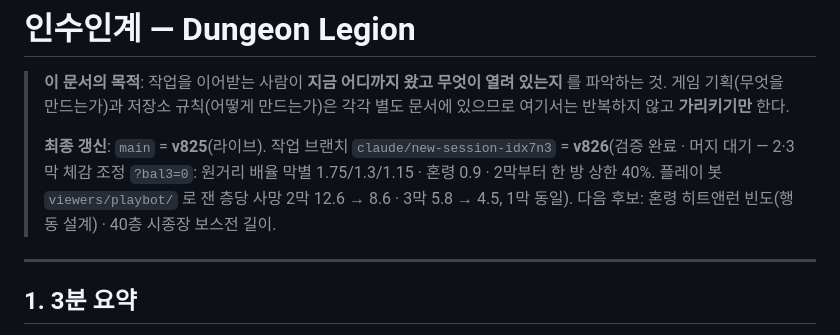
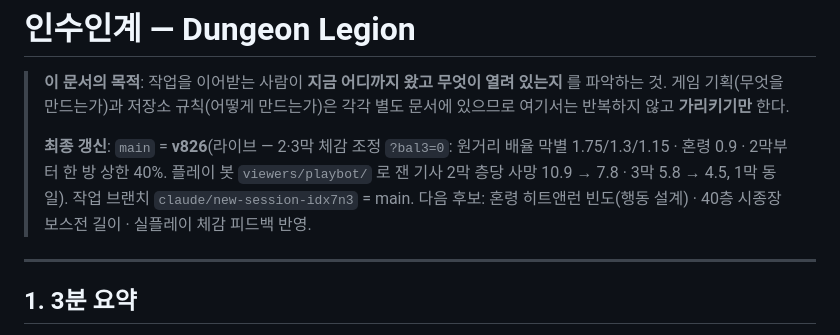
Before and after one commit to PeaceZEKE/my-dungeon, a Markdown page: 인수인계.md, the part around the change. Drawn GitHub-style.

Commit message:
인수인계: main = v826 머지 반영
Co-Authored-By: Claude Fable 5.1 <noreply@anthropic.com>
Claude-Session: https://claude.ai/code/session_014rRmcKkVSDQnkCgrHC2sAG

```diff
--- a/인수인계.md
+++ b/인수인계.md
@@ -4,7 +4,7 @@
 > 파악하는 것. 게임 기획(무엇을 만드는가)과 저장소 규칙(어떻게 만드는가)은 각각 별도
 > 문서에 있으므로 여기서는 반복하지 않고 **가리키기만** 한다.
 >
-> **최종 갱신**: `main` = **v825**(라이브). 작업 브랜치 `claude/new-session-idx7n3` = **v826**(검증 완료 · 머지 대기 — 2·3막 체감 조정 `?bal3=0`: 원거리 배율 막별 1.75/1.3/1.15 · 혼령 0.9 · 2막부터 한 방 상한 40%. 플레이 봇 `viewers/playbot/` 로 잰 층당 사망 2막 12.6 → 8.6 · 3막 5.8 → 4.5, 1막 동일). 다음 후보: 혼령 히트앤런 빈도(행동 설계) · 40층 시종장 보스전 길이.
+> **최종 갱신**: `main` = **v826**(라이브 — 2·3막 체감 조정 `?bal3=0`: 원거리 배율 막별 1.75/1.3/1.15 · 혼령 0.9 · 2막부터 한 방 상한 40%. 플레이 봇 `viewers/playbot/` 로 잰 기사 2막 층당 사망 10.9 → 7.8 · 3막 5.8 → 4.5, 1막 동일). 작업 브랜치 `claude/new-session-idx7n3` = main. 다음 후보: 혼령 히트앤런 빈도(행동 설계) · 40층 시종장 보스전 길이 · 실플레이 체감 피드백 반영.
 
 ---
 
```
